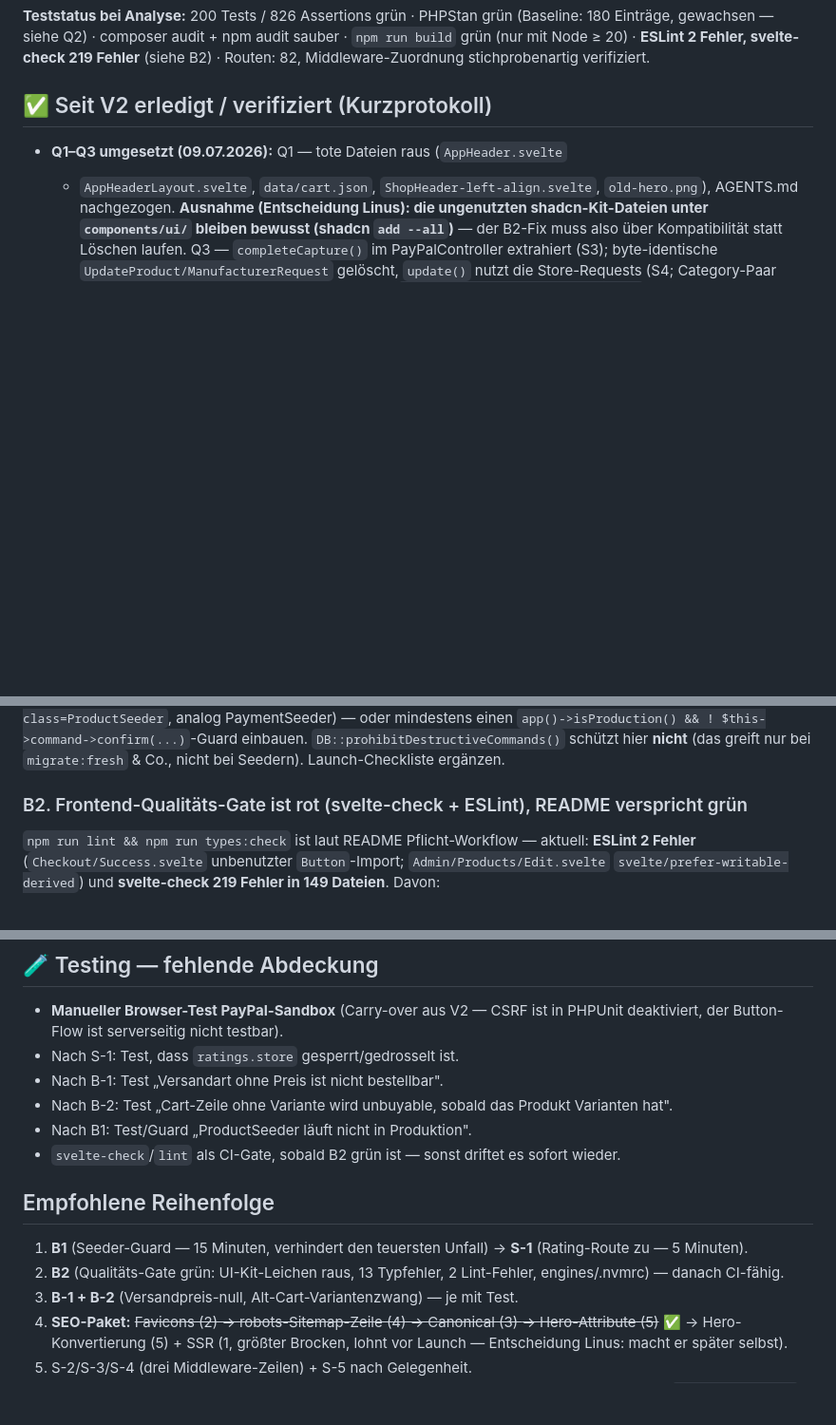
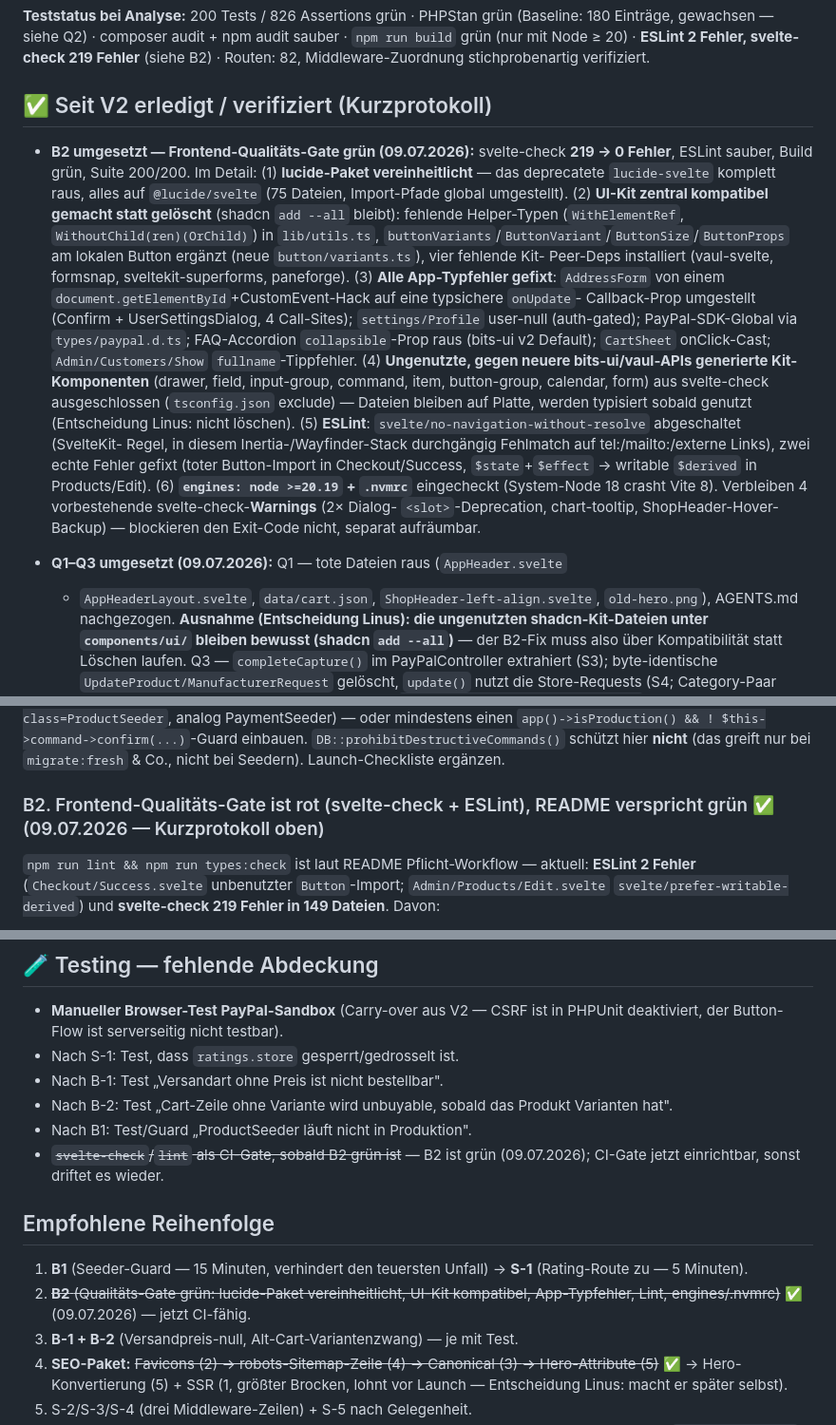
Before and after one commit to Gnidreve/dormed-shop, a Markdown page: ANALYSE-V3.md, 3 parts joined by grey strips. Shown at 95% size. Drawn GitHub-style; blank space fills up the shorter version.

Commit message:
ANALYSE-V3: B2 als erledigt abhaken
Co-Authored-By: Claude Fable 5 <noreply@anthropic.com>

```diff
--- a/ANALYSE-V3.md
+++ b/ANALYSE-V3.md
@@ -21,6 +21,33 @@ stichprobenartig verifiziert.
 
 ## ✅ Seit V2 erledigt / verifiziert (Kurzprotokoll)
 
+- **B2 umgesetzt — Frontend-Qualitäts-Gate grün (09.07.2026):** svelte-check
+  **219 → 0 Fehler**, ESLint sauber, Build grün, Suite 200/200. Im Detail:
+  (1) **lucide-Paket vereinheitlicht** — das deprecatete `lucide-svelte` komplett
+  raus, alles auf `@lucide/svelte` (75 Dateien, Import-Pfade global umgestellt).
+  (2) **UI-Kit zentral kompatibel gemacht statt gelöscht** (shadcn `add --all`
+  bleibt): fehlende Helper-Typen (`WithElementRef`, `WithoutChild(ren)(OrChild)`)
+  in `lib/utils.ts`, `buttonVariants`/`ButtonVariant`/`ButtonSize`/`ButtonProps`
+  am lokalen Button ergänzt (neue `button/variants.ts`), vier fehlende Kit-
+  Peer-Deps installiert (vaul-svelte, formsnap, sveltekit-superforms, paneforge).
+  (3) **Alle App-Typfehler gefixt**: `AddressForm` von einem
+  `document.getElementById`+CustomEvent-Hack auf eine typsichere `onUpdate`-
+  Callback-Prop umgestellt (Confirm + UserSettingsDialog, 4 Call-Sites);
+  `settings/Profile` user-null (auth-gated); PayPal-SDK-Global via
+  `types/paypal.d.ts`; FAQ-Accordion `collapsible`-Prop raus (bits-ui v2
+  Default); `CartSheet` onClick-Cast; `Admin/Customers/Show` `fullname`-Tippfehler.
+  (4) **Ungenutzte, gegen neuere bits-ui/vaul-APIs generierte Kit-Komponenten**
+  (drawer, field, input-group, command, item, button-group, calendar, form)
+  aus svelte-check ausgeschlossen (`tsconfig.json` exclude) — Dateien bleiben
+  auf Platte, werden typisiert sobald genutzt (Entscheidung Linus: nicht löschen).
+  (5) **ESLint**: `svelte/no-navigation-without-resolve` abgeschaltet (SvelteKit-
+  Regel, in diesem Inertia-/Wayfinder-Stack durchgängig Fehlmatch auf
+  tel:/mailto:/externe Links), zwei echte Fehler gefixt (toter Button-Import in
+  Checkout/Success, `$state`+`$effect` → writable `$derived` in Products/Edit).
+  (6) **`engines: node >=20.19` + `.nvmrc`** eingecheckt (System-Node 18 crasht
+  Vite 8). Verbleiben 4 vorbestehende svelte-check-**Warnings** (2× Dialog-
+  `<slot>`-Deprecation, chart-tooltip, ShopHeader-Hover-Backup) — blockieren
+  den Exit-Code nicht, separat aufräumbar.
 - **Q1–Q3 umgesetzt (09.07.2026):** Q1 — tote Dateien raus (`AppHeader.svelte`
   + `AppHeaderLayout.svelte`, `data/cart.json`, `ShopHeader-left-align.svelte`,
   `old-hero.png`), AGENTS.md nachgezogen. **Ausnahme (Entscheidung Linus): die
@@ -119,7 +146,7 @@ Erstbefüllung als expliziten Aufruf dokumentieren (`db:seed
 `DB::prohibitDestructiveCommands()` schützt hier **nicht** (das greift nur
 bei `migrate:fresh` & Co., nicht bei Seedern). Launch-Checkliste ergänzen.
 
-### B2. Frontend-Qualitäts-Gate ist rot (svelte-check + ESLint), README verspricht grün
+### B2. Frontend-Qualitäts-Gate ist rot (svelte-check + ESLint), README verspricht grün ✅ (09.07.2026 — Kurzprotokoll oben)
 
 `npm run lint && npm run types:check` ist laut README Pflicht-Workflow —
 aktuell: **ESLint 2 Fehler** (`Checkout/Success.svelte` unbenutzter
@@ -394,15 +421,16 @@ gegen CLS. Der Parallax-Transform selbst ist unkritisch (nur `transform`).
 - Nach B-2: Test „Cart-Zeile ohne Variante wird unbuyable, sobald das
   Produkt Varianten hat".
 - Nach B1: Test/Guard „ProductSeeder läuft nicht in Produktion".
-- `svelte-check`/`lint` als CI-Gate, sobald B2 grün ist — sonst driftet es
-  sofort wieder.
+- ~~`svelte-check`/`lint` als CI-Gate, sobald B2 grün ist~~ — B2 ist grün
+  (09.07.2026); CI-Gate jetzt einrichtbar, sonst driftet es wieder.
 
 ## Empfohlene Reihenfolge
 
 1. **B1** (Seeder-Guard — 15 Minuten, verhindert den teuersten Unfall)
    → **S-1** (Rating-Route zu — 5 Minuten).
-2. **B2** (Qualitäts-Gate grün: UI-Kit-Leichen raus, 13 Typfehler,
-   2 Lint-Fehler, engines/.nvmrc) — danach CI-fähig.
+2. ~~**B2** (Qualitäts-Gate grün: lucide-Paket vereinheitlicht, UI-Kit
+   kompatibel, App-Typfehler, Lint, engines/.nvmrc)~~ ✅ (09.07.2026) —
+   jetzt CI-fähig.
 3. **B-1 + B-2** (Versandpreis-null, Alt-Cart-Variantenzwang) — je mit Test.
 4. **SEO-Paket:** ~~Favicons (2) → robots-Sitemap-Zeile (4) → Canonical (3)
    → Hero-Attribute (5)~~ ✅ → Hero-Konvertierung (5) + SSR (1, größter
```
